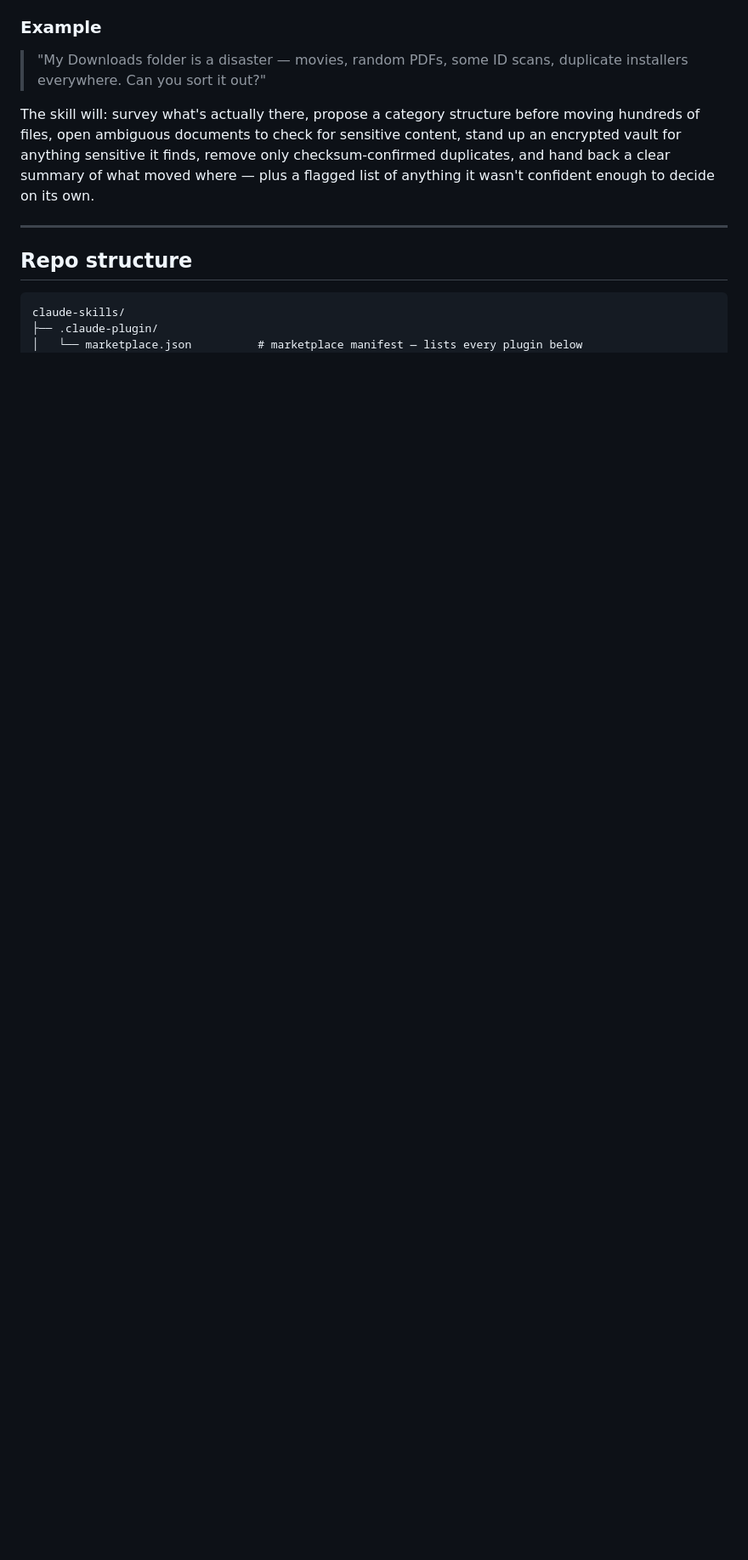
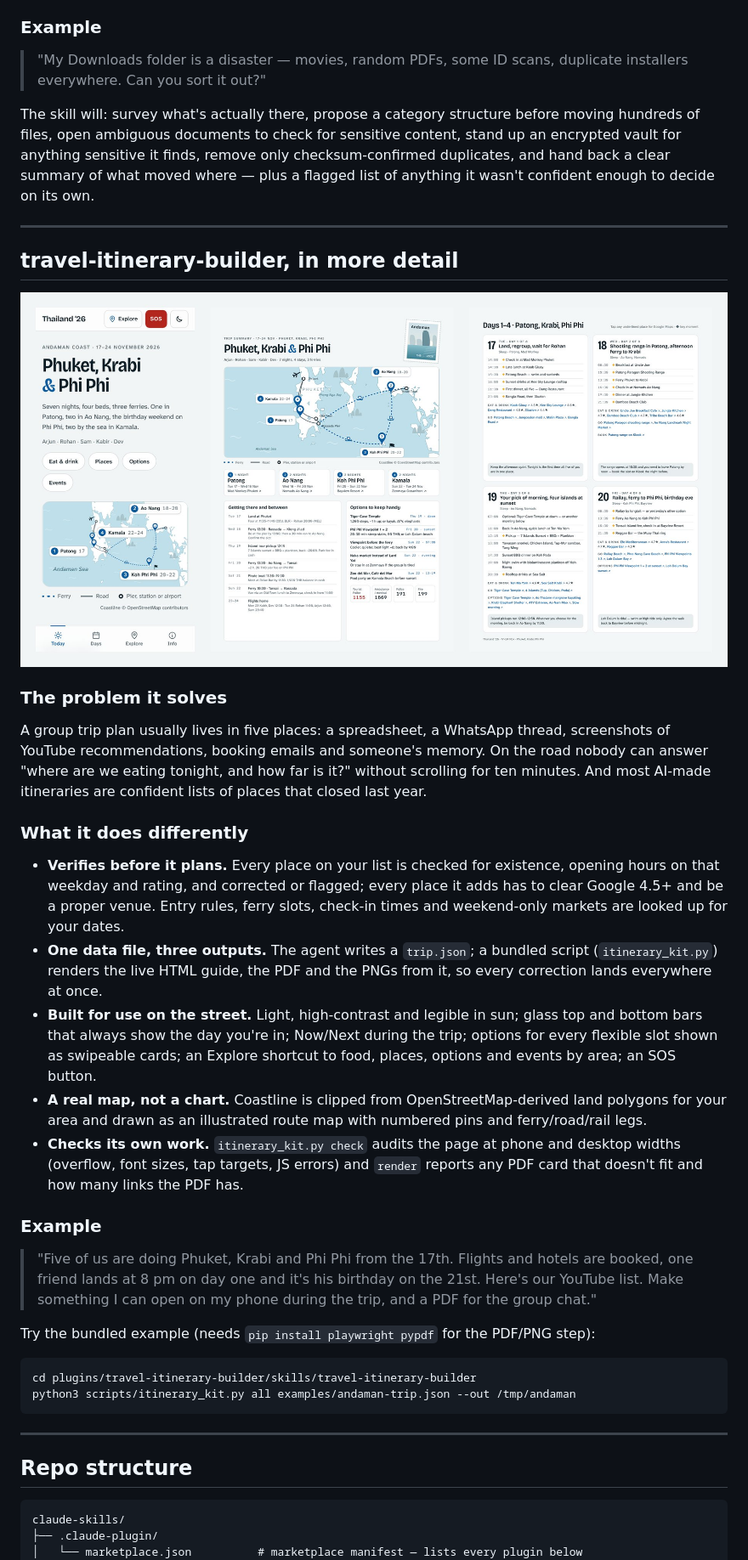
Before and after one commit to abcSTARK/claude-skills, a Markdown page: README.md, the part around one of its changes. Shown at 85% size. Drawn GitHub-style; pictures changed too: assets/travel-itinerary-builder-preview.jpg (added); blank space fills up the shorter version.

````diff
--- a/README.md
+++ b/README.md
@@ -58,6 +60,35 @@ The skill will: survey what's actually there, propose a category structure befor
 
 ---
 
+## travel-itinerary-builder, in more detail
+
+<img src="assets/travel-itinerary-builder-preview.jpg" alt="The live trip guide on a phone, page 1 of the PDF summary with the route map, and a day page" width="100%"/>
+
+### The problem it solves
+
+A group trip plan usually lives in five places: a spreadsheet, a WhatsApp thread, screenshots of YouTube recommendations, booking emails and someone's memory. On the road nobody can answer "where are we eating tonight, and how far is it?" without scrolling for ten minutes. And most AI-made itineraries are confident lists of places that closed last year.
+
+### What it does differently
+
+- **Verifies before it plans.** Every place on your list is checked for existence, opening hours on that weekday and rating, and corrected or flagged; every place it adds has to clear Google 4.5+ and be a proper venue. Entry rules, ferry slots, check-in times and weekend-only markets are looked up for your dates.
+- **One data file, three outputs.** The agent writes a `trip.json`; a bundled script (`itinerary_kit.py`) renders the live HTML guide, the PDF and the PNGs from it, so every correction lands everywhere at once.
+- **Built for use on the street.** Light, high-contrast and legible in sun; glass top and bottom bars that always show the day you're in; Now/Next during the trip; options for every flexible slot shown as swipeable cards; an Explore shortcut to food, places, options and events by area; an SOS button.
+- **A real map, not a chart.** Coastline is clipped from OpenStreetMap-derived land polygons for your area and drawn as an illustrated route map with numbered pins and ferry/road/rail legs.
+- **Checks its own work.** `itinerary_kit.py check` audits the page at phone and desktop widths (overflow, font sizes, tap targets, JS errors) and `render` reports any PDF card that doesn't fit and how many links the PDF has.
+
+### Example
+
+> "Five of us are doing Phuket, Krabi and Phi Phi from the 17th. Flights and hotels are booked, one friend lands at 8 pm on day one and it's his birthday on the 21st. Here's our YouTube list. Make something I can open on my phone during the trip, and a PDF for the group chat."
+
+Try the bundled example (needs `pip install playwright pypdf` for the PDF/PNG step):
+
+```
+cd plugins/travel-itinerary-builder/skills/travel-itinerary-builder
+python3 scripts/itinerary_kit.py all examples/andaman-trip.json --out /tmp/andaman
+```
+
+---
+
 ## Repo structure
 
 ```
````
Also changed, not shown: other parts of README.md (+13 -1 lines), 9 other files.
